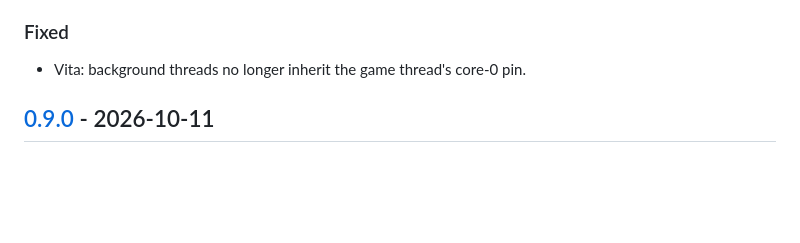
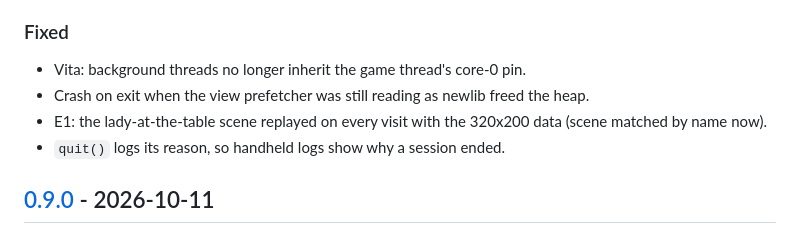
Before and after one commit to ecstatica-game/ecstatica, a Markdown page: CHANGELOG.md, the part around the change. Drawn GitHub-style; blank space fills up the shorter version.

Commit message:
docs(changelog): exit crash and E1 table scene fixes

```diff
--- a/CHANGELOG.md
+++ b/CHANGELOG.md
@@ -18,6 +18,9 @@ All notable changes to this project are documented in this file.
 
 ### Fixed
 - Vita: background threads no longer inherit the game thread's core-0 pin.
+- Crash on exit when the view prefetcher was still reading as newlib freed the heap.
+- E1: the lady-at-the-table scene replayed on every visit with the 320x200 data (scene matched by name now).
+- `quit()` logs its reason, so handheld logs show why a session ended.
 
 ## [0.9.0] - 2026-10-11
 
```
